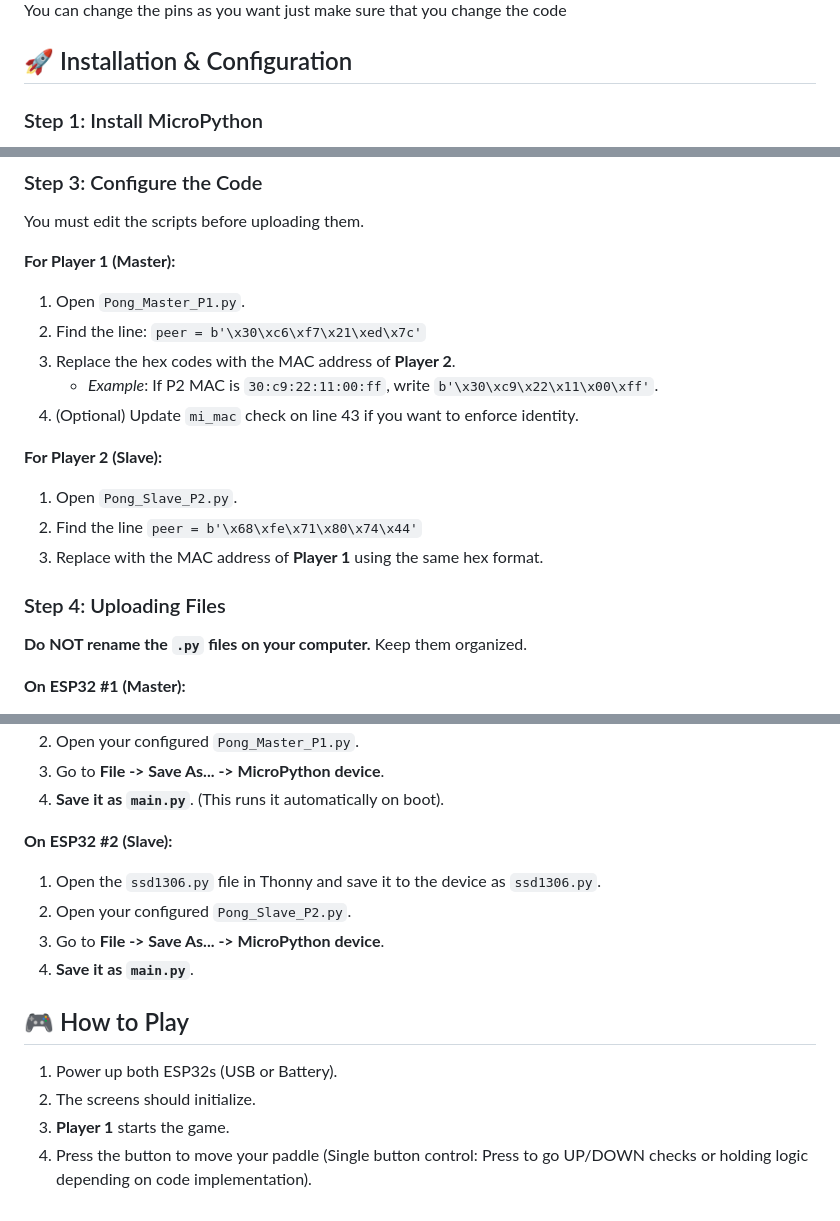
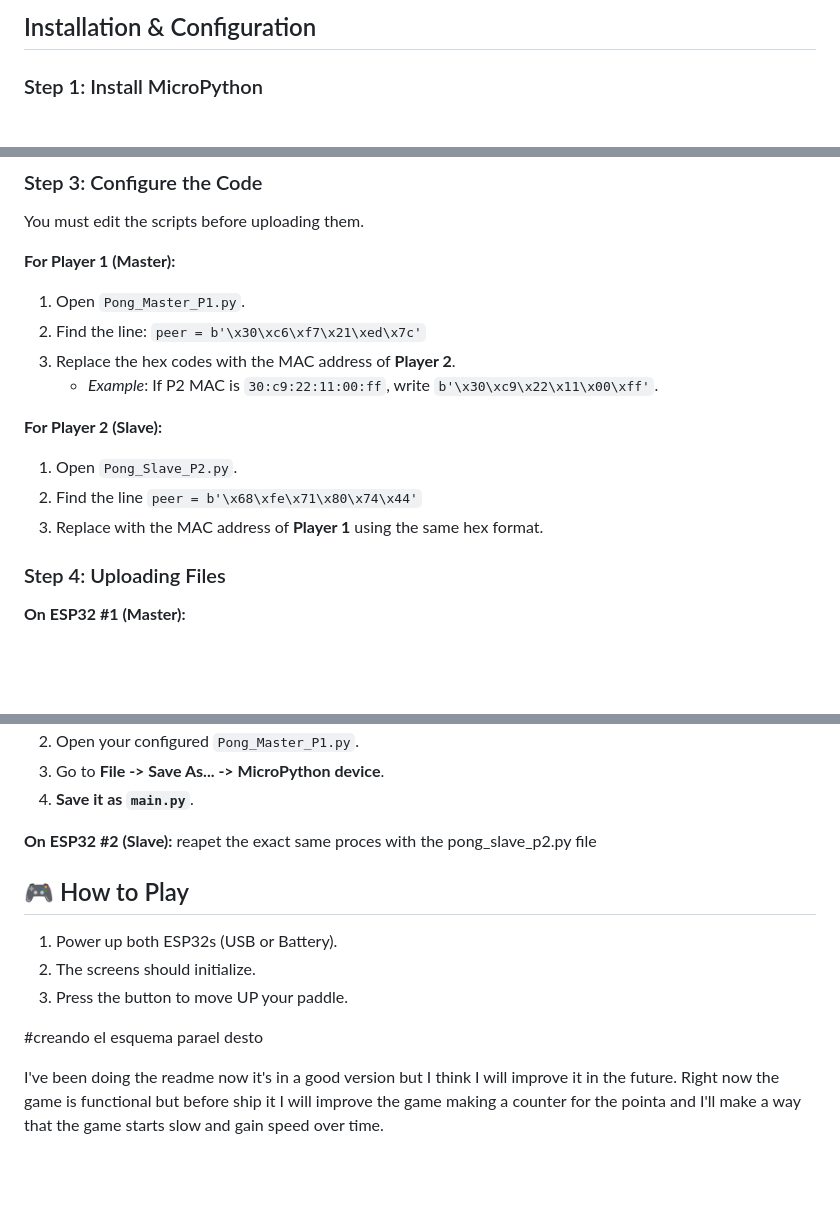
Before and after one commit to gabrieltoribiopereira/esp32-pong-game, a Markdown page: README.md, 3 parts joined by grey strips. Drawn GitHub-style; blank space fills up the shorter version.

```diff
--- a/README.md
+++ b/README.md
@@ -17,8 +19,6 @@ You need two identical setups (one for Player 1, one for Player 2):
 
 
-You can change the pins as you want just make sure that you change the code
-
-## 🚀 Installation & Configuration
+## Installation & Configuration
 
 ### Step 1: Install MicroPython
 1.  Download and install **Thonny IDE**.
@@ -44,7 +48,6 @@ You must edit the scripts before uploading them.
 2.  Find the line: `peer = b'\x30\xc6\xf7\x21\xed\x7c'`
 3.  Replace the hex codes with the MAC address of **Player 2**.
     *   *Example*: If P2 MAC is `30:c9:22:11:00:ff`, write `b'\x30\xc9\x22\x11\x00\xff'`.
-4.  (Optional) Update `mi_mac` check on line 43 if you want to enforce identity.
 
 **For Player 2 (Slave):**
 1.  Open `Pong_Slave_P2.py`.
@@ -52,7 +55,6 @@ You must edit the scripts before uploading them.
 3.  Replace with the MAC address of **Player 1** using the same hex format.
 
 ### Step 4: Uploading Files
-**Do NOT rename the `.py` files on your computer.** Keep them organized.
 
 **On ESP32 #1 (Master):**
 1.  Open the `ssd1306.py` file in Thonny and save it to the device as `ssd1306.py`.
@@ -59,15 +65,15 @@ You must edit the scripts before uploading them.
 2.  Open your configured `Pong_Master_P1.py`.
 3.  Go to **File -> Save As... -> MicroPython device**.
-4.  **Save it as `main.py`**. (This runs it automatically on boot).
+4.  **Save it as `main.py`**.
 
 **On ESP32 #2 (Slave):**
-1.  Open the `ssd1306.py` file in Thonny and save it to the device as `ssd1306.py`.
-2.  Open your configured `Pong_Slave_P2.py`.
-3.  Go to **File -> Save As... -> MicroPython device**.
-4.  **Save it as `main.py`**.
+reapet the exact same proces with the pong_slave_p2.py file
 
 ## 🎮 How to Play
 1.  Power up both ESP32s (USB or Battery).
 2.  The screens should initialize.
-3.  **Player 1** starts the game.
-4.  Press the button to move your paddle (Single button control: Press to go UP/DOWN checks or holding logic depending on code implementation).
+4.  Press the button to move UP your paddle.
+
+#creando el esquema parael desto
+
+I've been doing the readme now it's in a good version but I think I will improve it in the future. Right now the game is functional but before ship it I will improve the game making a counter for the pointa and I'll make a way that the game starts slow and gain speed over time.
```
Also changed, not shown: other parts of README.md (+14 -4 lines).
